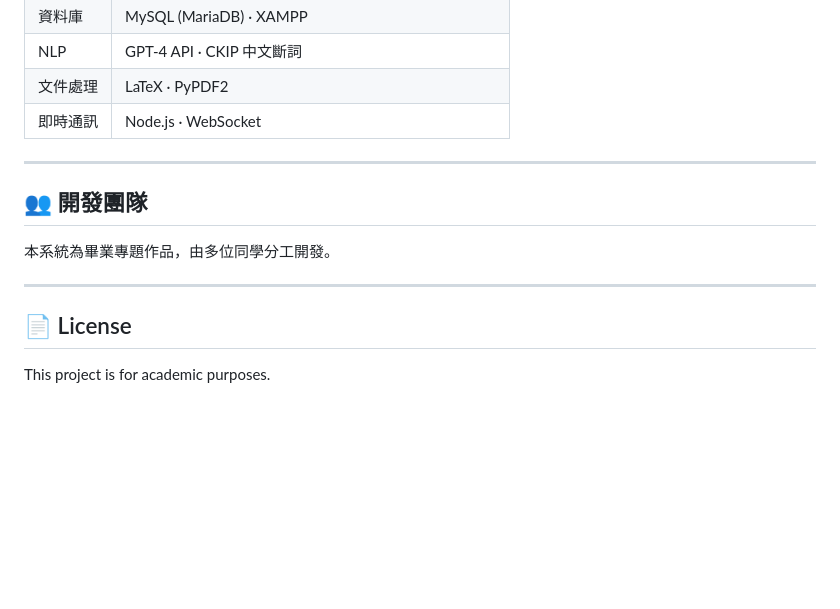
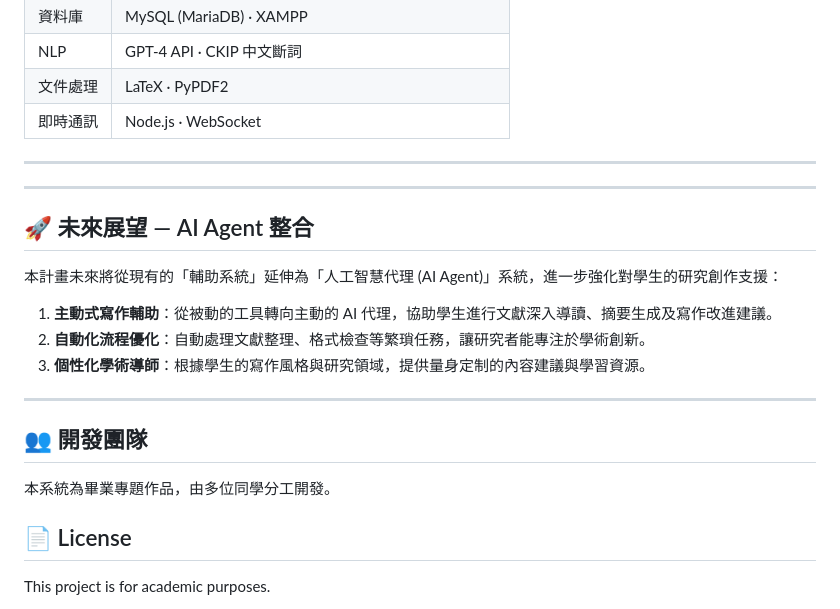
Before and after one commit to oomao/Thesis, a Markdown page: README.md, the part around the change. Rendered like a GitHub page; blank space fills up the shorter version.

Commit message:
Add Future Direction (AI Agent integration) to README

```diff
--- a/README.md
+++ b/README.md
@@ -131,12 +131,22 @@ python app.py
 
 ---
 
+---
+
+## 🚀 未來展望 — AI Agent 整合
+
+本計畫未來將從現有的「輔助系統」延伸為「人工智慧代理 (AI Agent)」系統，進一步強化對學生的研究創作支援：
+
+1. **主動式寫作輔助**：從被動的工具轉向主動的 AI 代理，協助學生進行文獻深入導讀、摘要生成及寫作改進建議。
+2. **自動化流程優化**：自動處理文獻整理、格式檢查等繁瑣任務，讓研究者能專注於學術創新。
+3. **個性化學術導師**：根據學生的寫作風格與研究領域，提供量身定制的內容建議與學習資源。
+
+---
+
 ## 👥 開發團隊
 
 本系統為畢業專題作品，由多位同學分工開發。
 
----
-
 ## 📄 License
 
 This project is for academic purposes.
```
